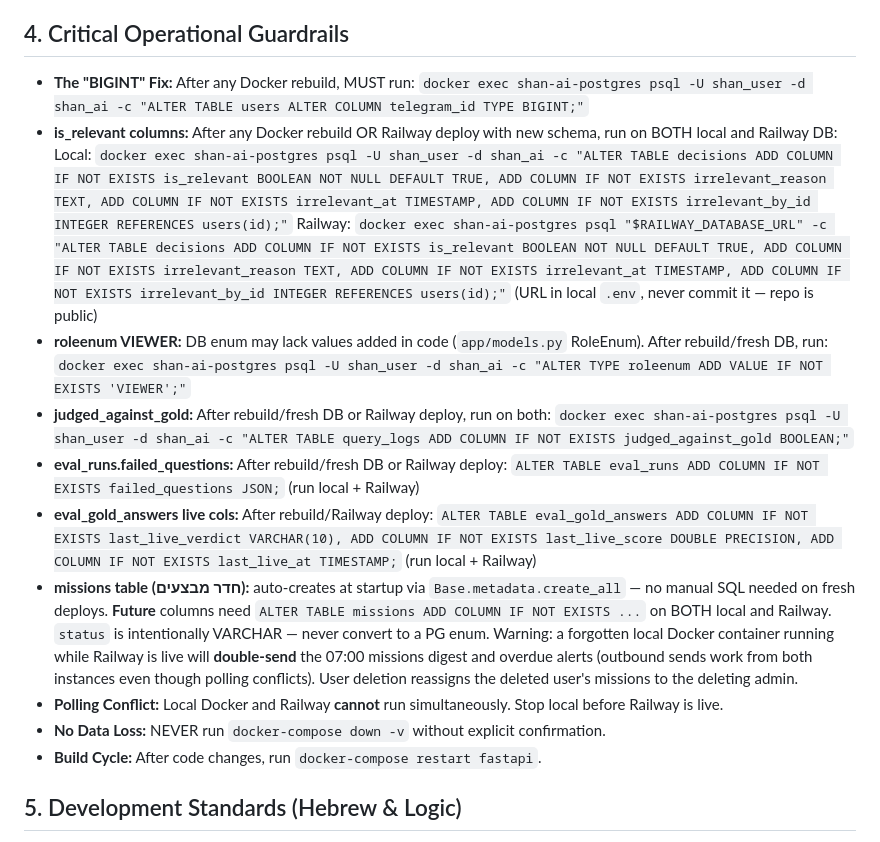
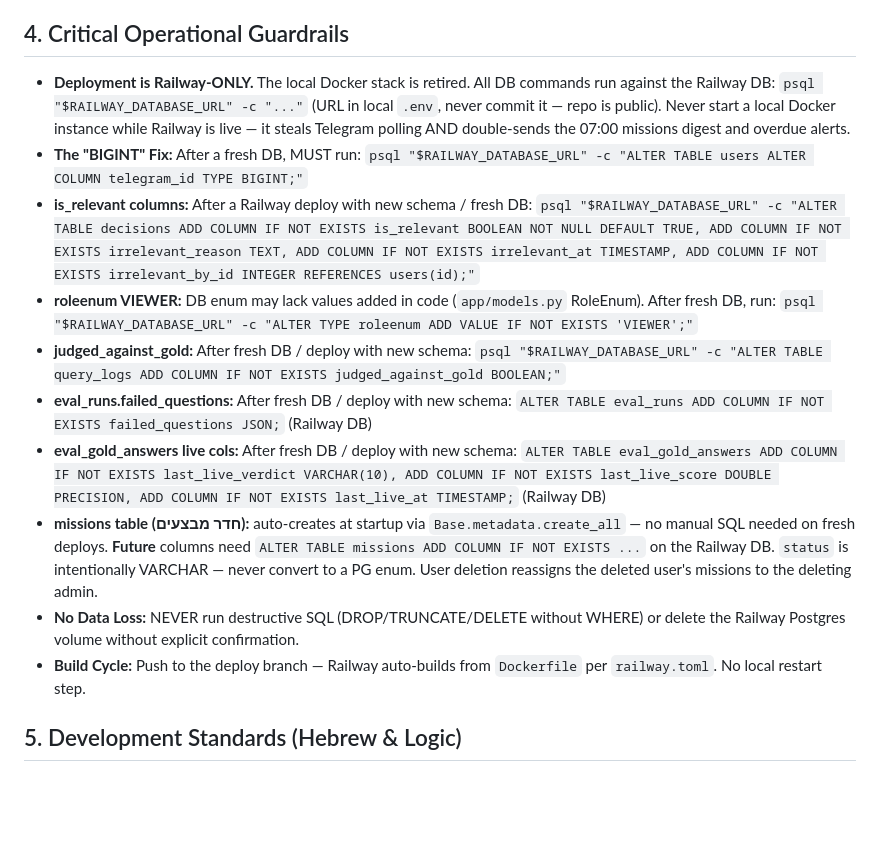
Before and after one commit to livyaron/shan-ai, a Markdown page: CLAUDE.md, the part around the change. Drawn GitHub-style; blank space fills up the shorter version.

Commit message:
docs: switch operational guidance to Railway-only (local Docker retired)
Co-Authored-By: Claude Fable 5 <noreply@anthropic.com>
Claude-Session: https://claude.ai/code/session_01R9Gzz815nYFAAtiQQ7nzzt

```diff
--- a/CLAUDE.md
+++ b/CLAUDE.md
@@ -22,23 +22,22 @@
     3. Ask Opus: "Review @PLAN.md for logical fallacies and edge cases."
 
 ## 4. Critical Operational Guardrails
-- **The "BIGINT" Fix:** After any Docker rebuild, MUST run:
-  `docker exec shan-ai-postgres psql -U shan_user -d shan_ai -c "ALTER TABLE users ALTER COLUMN telegram_id TYPE BIGINT;"`
-- **is_relevant columns:** After any Docker rebuild OR Railway deploy with new schema, run on BOTH local and Railway DB:
-  Local: `docker exec shan-ai-postgres psql -U shan_user -d shan_ai -c "ALTER TABLE decisions ADD COLUMN IF NOT EXISTS is_relevant BOOLEAN NOT NULL DEFAULT TRUE, ADD COLUMN IF NOT EXISTS irrelevant_reason TEXT, ADD COLUMN IF NOT EXISTS irrelevant_at TIMESTAMP, ADD COLUMN IF NOT EXISTS irrelevant_by_id INTEGER REFERENCES users(id);"`
-  Railway: `docker exec shan-ai-postgres psql "$RAILWAY_DATABASE_URL" -c "ALTER TABLE decisions ADD COLUMN IF NOT EXISTS is_relevant BOOLEAN NOT NULL DEFAULT TRUE, ADD COLUMN IF NOT EXISTS irrelevant_reason TEXT, ADD COLUMN IF NOT EXISTS irrelevant_at TIMESTAMP, ADD COLUMN IF NOT EXISTS irrelevant_by_id INTEGER REFERENCES users(id);"` (URL in local `.env`, never commit it — repo is public)
-- **roleenum VIEWER:** DB enum may lack values added in code (`app/models.py` RoleEnum). After rebuild/fresh DB, run:
-  `docker exec shan-ai-postgres psql -U shan_user -d shan_ai -c "ALTER TYPE roleenum ADD VALUE IF NOT EXISTS 'VIEWER';"`
-- **judged_against_gold:** After rebuild/fresh DB or Railway deploy, run on both:
-  `docker exec shan-ai-postgres psql -U shan_user -d shan_ai -c "ALTER TABLE query_logs ADD COLUMN IF NOT EXISTS judged_against_gold BOOLEAN;"`
-- **eval_runs.failed_questions:** After rebuild/fresh DB or Railway deploy:
-  `ALTER TABLE eval_runs ADD COLUMN IF NOT EXISTS failed_questions JSON;` (run local + Railway)
-- **eval_gold_answers live cols:** After rebuild/Railway deploy:
-  `ALTER TABLE eval_gold_answers ADD COLUMN IF NOT EXISTS last_live_verdict VARCHAR(10), ADD COLUMN IF NOT EXISTS last_live_score DOUBLE PRECISION, ADD COLUMN IF NOT EXISTS last_live_at TIMESTAMP;` (run local + Railway)
-- **missions table (חדר מבצעים):** auto-creates at startup via `Base.metadata.create_all` — no manual SQL needed on fresh deploys. **Future** columns need `ALTER TABLE missions ADD COLUMN IF NOT EXISTS ...` on BOTH local and Railway. `status` is intentionally VARCHAR — never convert to a PG enum. Warning: a forgotten local Docker container running while Railway is live will **double-send** the 07:00 missions digest and overdue alerts (outbound sends work from both instances even though polling conflicts). User deletion reassigns the deleted user's missions to the deleting admin.
-- **Polling Conflict:** Local Docker and Railway **cannot** run simultaneously. Stop local before Railway is live.
-- **No Data Loss:** NEVER run `docker-compose down -v` without explicit confirmation.
-- **Build Cycle:** After code changes, run `docker-compose restart fastapi`.
+- **Deployment is Railway-ONLY.** The local Docker stack is retired. All DB commands run against the Railway DB: `psql "$RAILWAY_DATABASE_URL" -c "..."` (URL in local `.env`, never commit it — repo is public). Never start a local Docker instance while Railway is live — it steals Telegram polling AND double-sends the 07:00 missions digest and overdue alerts.
+- **The "BIGINT" Fix:** After a fresh DB, MUST run:
+  `psql "$RAILWAY_DATABASE_URL" -c "ALTER TABLE users ALTER COLUMN telegram_id TYPE BIGINT;"`
+- **is_relevant columns:** After a Railway deploy with new schema / fresh DB:
+  `psql "$RAILWAY_DATABASE_URL" -c "ALTER TABLE decisions ADD COLUMN IF NOT EXISTS is_relevant BOOLEAN NOT NULL DEFAULT TRUE, ADD COLUMN IF NOT EXISTS irrelevant_reason TEXT, ADD COLUMN IF NOT EXISTS irrelevant_at TIMESTAMP, ADD COLUMN IF NOT EXISTS irrelevant_by_id INTEGER REFERENCES users(id);"`
+- **roleenum VIEWER:** DB enum may lack values added in code (`app/models.py` RoleEnum). After fresh DB, run:
+  `psql "$RAILWAY_DATABASE_URL" -c "ALTER TYPE roleenum ADD VALUE IF NOT EXISTS 'VIEWER';"`
+- **judged_against_gold:** After fresh DB / deploy with new schema:
+  `psql "$RAILWAY_DATABASE_URL" -c "ALTER TABLE query_logs ADD COLUMN IF NOT EXISTS judged_against_gold BOOLEAN;"`
+- **eval_runs.failed_questions:** After fresh DB / deploy with new schema:
+  `ALTER TABLE eval_runs ADD COLUMN IF NOT EXISTS failed_questions JSON;` (Railway DB)
+- **eval_gold_answers live cols:** After fresh DB / deploy with new schema:
+  `ALTER TABLE eval_gold_answers ADD COLUMN IF NOT EXISTS last_live_verdict VARCHAR(10), ADD COLUMN IF NOT EXISTS last_live_score DOUBLE PRECISION, ADD COLUMN IF NOT EXISTS last_live_at TIMESTAMP;` (Railway DB)
+- **missions table (חדר מבצעים):** auto-creates at startup via `Base.metadata.create_all` — no manual SQL needed on fresh deploys. **Future** columns need `ALTER TABLE missions ADD COLUMN IF NOT EXISTS ...` on the Railway DB. `status` is intentionally VARCHAR — never convert to a PG enum. User deletion reassigns the deleted user's missions to the deleting admin.
+- **No Data Loss:** NEVER run destructive SQL (DROP/TRUNCATE/DELETE without WHERE) or delete the Railway Postgres volume without explicit confirmation.
+- **Build Cycle:** Push to the deploy branch — Railway auto-builds from `Dockerfile` per `railway.toml`. No local restart step.
 
 ## 5. Development Standards (Hebrew & Logic)
 - **Hebrew RTL:** Prefix ALL bot messages with `\u200F` (RTL Mark).
```
Also changed, not shown: docs/second-brain-research.md (+4 -4 lines).
